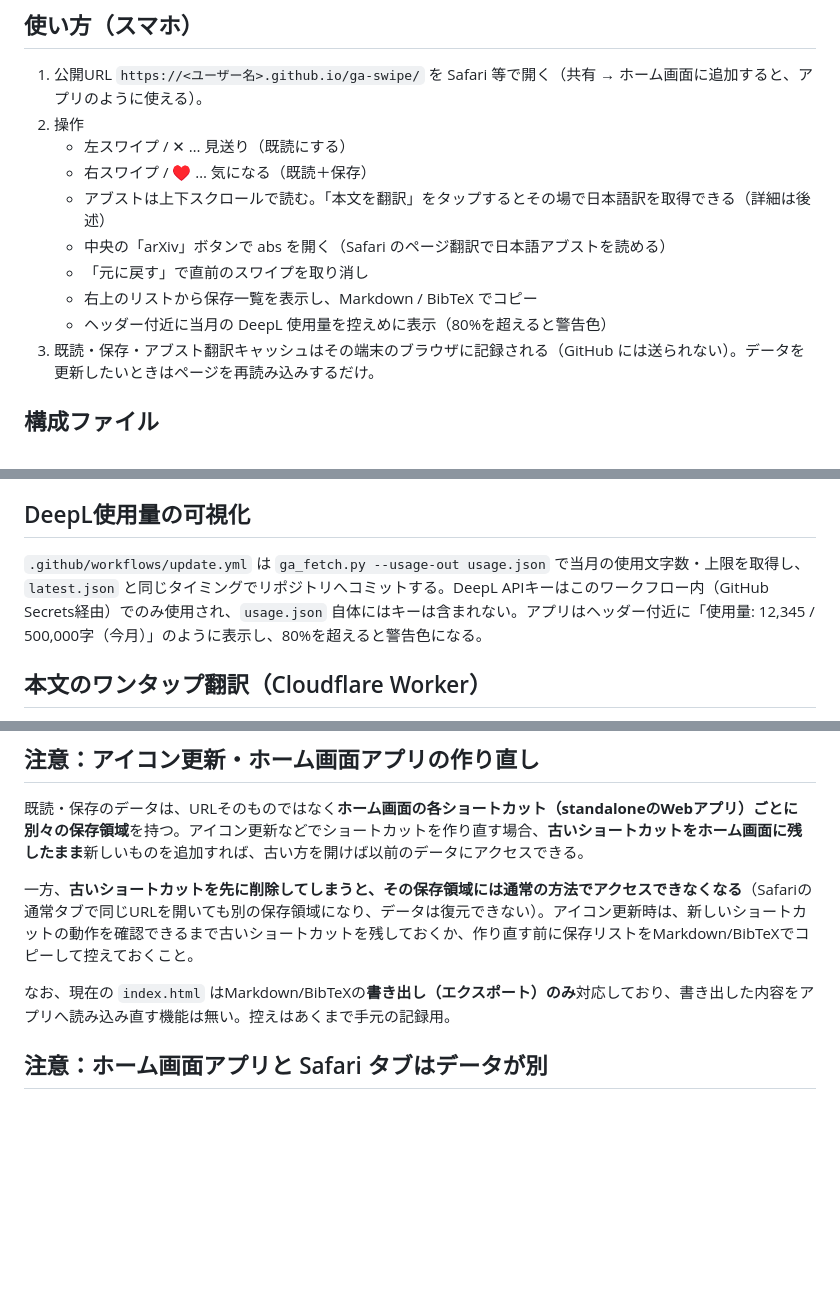
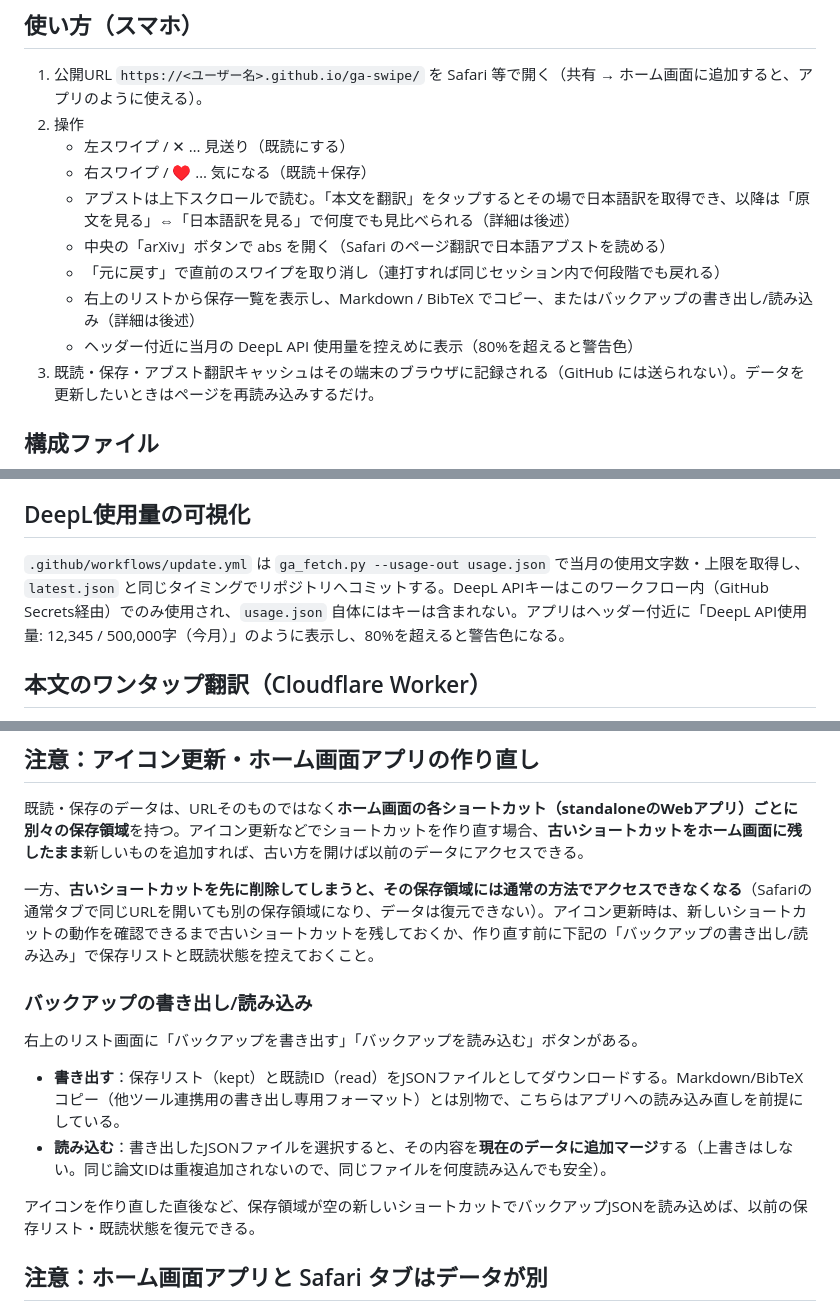
Before and after one commit to KNakashima37/ga-swipe, a Markdown page: README.md, 3 parts joined by grey strips. GitHub-like rendering; blank space fills up the shorter version.

Commit message:
docs: バックアップ機能・使用量ラベル変更をREADMEに反映
- 使い方（スマホ）に、翻訳結果と原文をタップで見比べられる点・
  多段階undo・バックアップ書き出し/読み込みを追記
- 「注意：アイコン更新・ホーム画面アプリの作り直し」に、これまで
  「読み込み直す機能は無い」としていた記述を、新設したバックアップ
  機能の説明に置き換え
- DeepL使用量の表示ラベルを「使用量」→「DeepL API使用量」に統一

Co-Authored-By: Claude Sonnet 5 <noreply@anthropic.com>

```diff
--- a/README.md
+++ b/README.md
@@ -12,11 +12,11 @@ GitHub Actions が毎日 arXiv を取得・翻訳して `latest.json` を更新
 2. 操作
    - 左スワイプ / ✕ … 見送り（既読にする）
    - 右スワイプ / ♥ … 気になる（既読＋保存）
-   - アブストは上下スクロールで読む。「本文を翻訳」をタップするとその場で日本語訳を取得できる（詳細は後述）
+   - アブストは上下スクロールで読む。「本文を翻訳」をタップするとその場で日本語訳を取得でき、以降は「原文を見る」⇔「日本語訳を見る」で何度でも見比べられる（詳細は後述）
    - 中央の「arXiv」ボタンで abs を開く（Safari のページ翻訳で日本語アブストを読める）
-   - 「元に戻す」で直前のスワイプを取り消し
-   - 右上のリストから保存一覧を表示し、Markdown / BibTeX でコピー
-   - ヘッダー付近に当月の DeepL 使用量を控えめに表示（80%を超えると警告色）
+   - 「元に戻す」で直前のスワイプを取り消し（連打すれば同じセッション内で何段階でも戻れる）
+   - 右上のリストから保存一覧を表示し、Markdown / BibTeX でコピー、またはバックアップの書き出し/読み込み（詳細は後述）
+   - ヘッダー付近に当月の DeepL API 使用量を控えめに表示（80%を超えると警告色）
 3. 既読・保存・アブスト翻訳キャッシュはその端末のブラウザに記録される（GitHub には送られない）。データを更新したいときはページを再読み込みするだけ。
 
 ## 構成ファイル
@@ -50,7 +50,7 @@ GitHub Actions(毎日) ──→ arXiv API 取得 ──→ DeepL でタイト
 
 ## DeepL使用量の可視化
 
-`.github/workflows/update.yml` は `ga_fetch.py --usage-out usage.json` で当月の使用文字数・上限を取得し、`latest.json` と同じタイミングでリポジトリへコミットする。DeepL APIキーはこのワークフロー内（GitHub Secrets経由）でのみ使用され、`usage.json` 自体にはキーは含まれない。アプリはヘッダー付近に「使用量: 12,345 / 500,000字（今月）」のように表示し、80%を超えると警告色になる。
+`.github/workflows/update.yml` は `ga_fetch.py --usage-out usage.json` で当月の使用文字数・上限を取得し、`latest.json` と同じタイミングでリポジトリへコミットする。DeepL APIキーはこのワークフロー内（GitHub Secrets経由）でのみ使用され、`usage.json` 自体にはキーは含まれない。アプリはヘッダー付近に「DeepL API使用量: 12,345 / 500,000字（今月）」のように表示し、80%を超えると警告色になる。
 
 ## 本文のワンタップ翻訳（Cloudflare Worker）
 
@@ -123,9 +123,16 @@ open ga_swipe/out/latest.html
 
 既読・保存のデータは、URLそのものではなく**ホーム画面の各ショートカット（standaloneのWebアプリ）ごとに別々の保存領域**を持つ。アイコン更新などでショートカットを作り直す場合、**古いショートカットをホーム画面に残したまま**新しいものを追加すれば、古い方を開けば以前のデータにアクセスできる。
 
-一方、**古いショートカットを先に削除してしまうと、その保存領域には通常の方法でアクセスできなくなる**（Safariの通常タブで同じURLを開いても別の保存領域になり、データは復元できない）。アイコン更新時は、新しいショートカットの動作を確認できるまで古いショートカットを残しておくか、作り直す前に保存リストをMarkdown/BibTeXでコピーして控えておくこと。
+一方、**古いショートカットを先に削除してしまうと、その保存領域には通常の方法でアクセスできなくなる**（Safariの通常タブで同じURLを開いても別の保存領域になり、データは復元できない）。アイコン更新時は、新しいショートカットの動作を確認できるまで古いショートカットを残しておくか、作り直す前に下記の「バックアップの書き出し/読み込み」で保存リストと既読状態を控えておくこと。
 
-なお、現在の `index.html` はMarkdown/BibTeXの**書き出し（エクスポート）のみ**対応しており、書き出した内容をアプリへ読み込み直す機能は無い。控えはあくまで手元の記録用。
+### バックアップの書き出し/読み込み
+
+右上のリスト画面に「バックアップを書き出す」「バックアップを読み込む」ボタンがある。
+
+- **書き出す**：保存リスト（kept）と既読ID（read）をJSONファイルとしてダウンロードする。Markdown/BibTeXコピー（他ツール連携用の書き出し専用フォーマット）とは別物で、こちらはアプリへの読み込み直しを前提にしている。
+- **読み込む**：書き出したJSONファイルを選択すると、その内容を**現在のデータに追加マージ**する（上書きはしない。同じ論文IDは重複追加されないので、同じファイルを何度読み込んでも安全）。
+
+アイコンを作り直した直後など、保存領域が空の新しいショートカットでバックアップJSONを読み込めば、以前の保存リスト・既読状態を復元できる。
 
 ## 注意：ホーム画面アプリと Safari タブはデータが別
 
```
